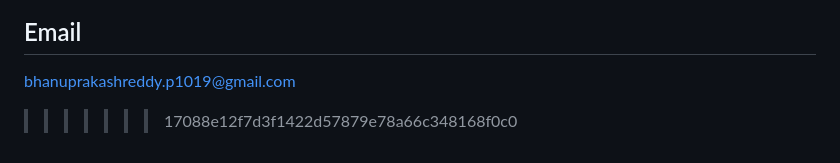
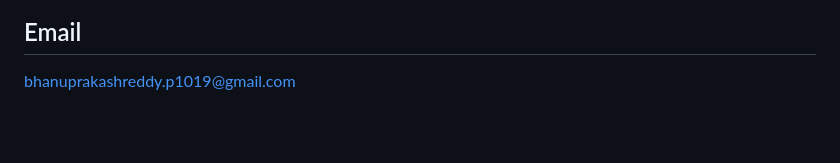
Before and after one commit to bhanuprakash1019/JobFit_AI_ResumeAnalyzer, a Markdown page: README.md, the part around the change. Drawn GitHub-style; blank space fills up the shorter version.

```diff
--- a/README.md
+++ b/README.md
@@ -206,4 +206,3 @@ Developed as a Machine Learning project.
 ## Email
 
 bhanuprakashreddy.p1019@gmail.com
->>>>>>> 17088e12f7d3f1422d57879e78a66c348168f0c0
```
